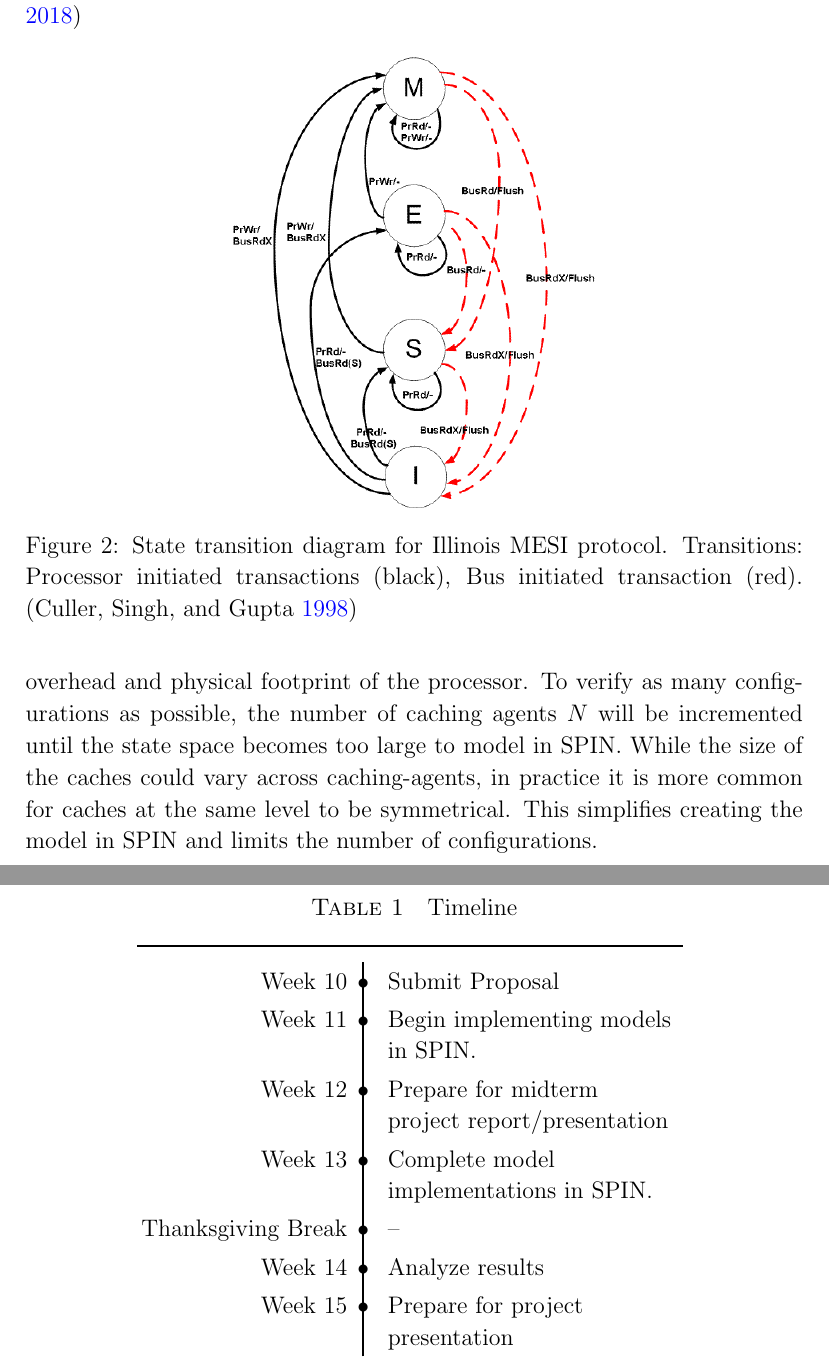
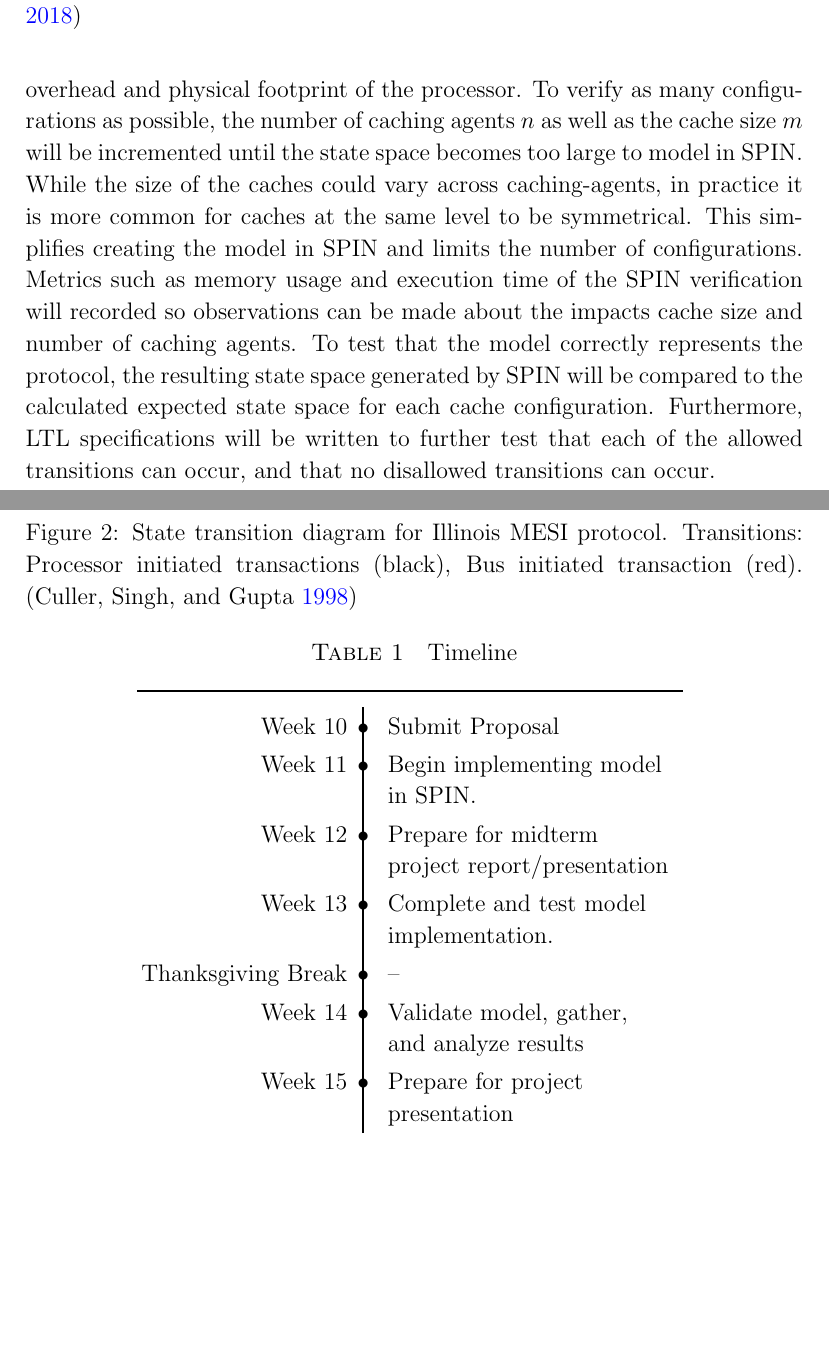
Before and after one commit to lmarzen/mesi-verif, a LaTeX document (reports/ljmarzen_coms407_project_proposal.tex): two parts of pages 2 and 3 of 4, joined at a grey line, cut so that both start at the same text, the shorter picture padded with empty space. Compiled offline with pdfLaTeX.

Commit message:
updated proposal

```diff
--- a/reports/ljmarzen_coms407_project_proposal.tex
+++ b/reports/ljmarzen_coms407_project_proposal.tex
@@ -140,7 +140,7 @@ $\Always \Biggl[
     \label{fig:cachediagram}
 \end{figure}
 
-The primary objective of this project is to verify the MESI Cache Coherency Protocol through \textit{Model Checking}. To this end, SPIN will be used to explore the state space and validate that the coherency property is not violated. There are a few additional considerations when creating the model. MESI is modular in the sense that it can be extended beyond the state space of just two caching-agents, with the practical limits being communication overhead and physical footprint of the processor. To verify as many configurations as possible, the number of caching agents $N$ will be incremented until the state space becomes too large to model in SPIN. While the size of the caches could vary across caching-agents, in practice it is more common for caches at the same level to be symmetrical. This simplifies creating the model in SPIN and limits the number of configurations.
+The primary objective of this project is to verify the MESI Cache Coherency Protocol through \textit{Model Checking}. To this end, SPIN will be used to explore the state space and validate that the coherency property is not violated. There are a few additional considerations when creating the model. MESI is modular in the sense that it can be extended beyond the state space of just two caching-agents, with the practical limits being communication overhead and physical footprint of the processor. To verify as many configurations as possible, the number of caching agents $n$ as well as the cache size $m$ will be incremented until the state space becomes too large to model in SPIN. While the size of the caches could vary across caching-agents, in practice it is more common for caches at the same level to be symmetrical. This simplifies creating the model in SPIN and limits the number of configurations. Metrics such as memory usage and execution time of the SPIN verification will recorded so observations can be made about the impacts cache size and number of caching agents. To test that the model correctly represents the protocol, the resulting state space generated by SPIN will be compared to the calculated expected state space for each cache configuration. Furthermore, LTL specifications will be written to further test that each of the allowed transitions can occur, and that no disallowed transitions can occur.
 
 
 \begin{figure}
@@ -166,11 +166,11 @@ The planned timeline is shown in Table \ref{tab:timeline}. Changes will be track
 \toprule
 \addlinespace[1.5ex]
 Week 10 & Submit Proposal\\
-Week 11 & Begin implementing models in SPIN.\\
+Week 11 & Begin implementing model in SPIN.\\
 Week 12 & Prepare for midterm project report/presentation\\
-Week 13 & Complete model implementations in SPIN.\\
+Week 13 & Complete and test model implementation.\\
 Thanksgiving Break & --\\
-Week 14 & Analyze results\\
+Week 14 & Validate model, gather, and analyze results\\
 Week 15 & Prepare for project presentation\\
 \end{tabular}
     \label{tab:timeline}
```
Also changed, not shown: reports/ljmarzen_coms407_project_proposal.pdf.
